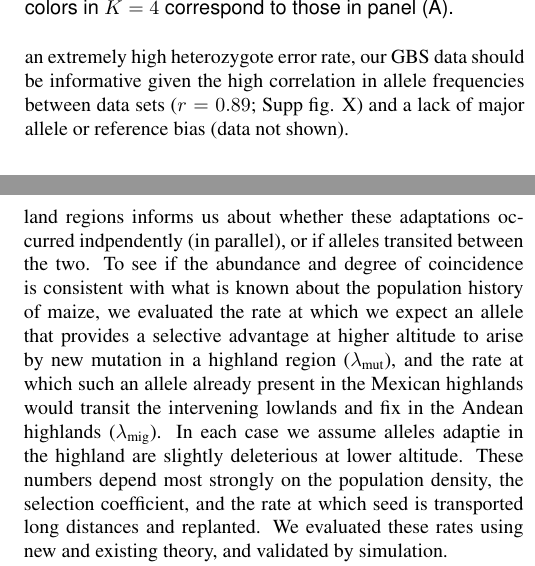
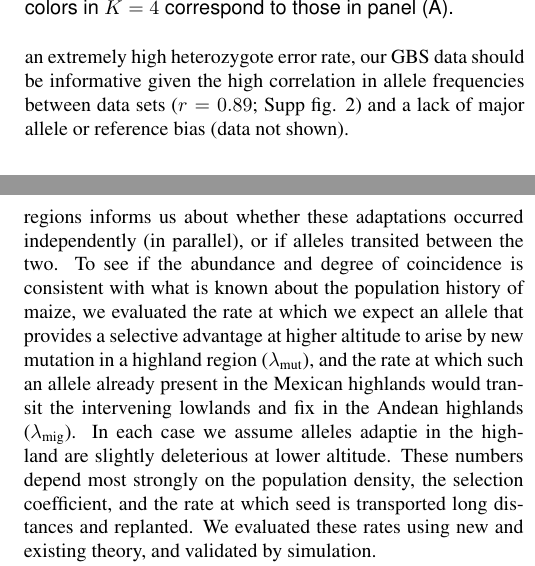
Before and after one commit to lepisorus/hilo_paper, a LaTeX document (HighLow.tex, which reads methods.tex): two parts of the columns of pages 3 and 6 of 11, joined at a grey line, cut so that both start at the same text. Compiled offline with pdfLaTeX.

Commit message:
Shohe's edits to methods and supp.

```diff
--- a/methods.tex
+++ b/methods.tex
@@ -48,14 +60,20 @@ GBS data were obtained for a subset of 87 of the landrace accessions (Supp. Tabl
 To assess data quality, we compared genotypes at the 7,197 SNPs that overlap between the MaizeSNP50 and GBS data sets.
 Excluding missing data, we compared 229,937 genotypes.
 While only 0.8\% of 173,670 homozygous loci in the MaizeSNP50 data set differed from GBS genotypes, 88.6\% of 56,267 MaizeSNP50 heterozygotes had different genotypes in the GBS data, being homozygous in nearly all cases.
-Despite an extremely high heterozygote error rate, our GBS data should be informative given the high correlation in allele frequencies between data sets ($r=0.89$; Supp fig. X) and a lack of major allele or reference bias (data not shown).
+Despite an extremely high heterozygote error rate, our GBS data should be informative given the high correlation in allele frequencies between data sets ($r=0.89$; Supp fig. 2) and a lack of major allele or reference bias (data not shown).
 %please fill in X
+%
+% Done - ST
+%
 
 \subsection*{Structure analysis}
 We performed {\sf STRUCTURE} analysis \cite[]{Pritchard_2000_10835412,Falush_2003_12930761} using  synonymous and noncoding SNPs from the MaizeSNP50 data.
 We assumed free recombination between SNPs without missing data and randomly pruned SNPs closer than 10 kb (alternative distances were tried with nearly identical results).
 We excluded SNPs in which the number of heterozygous individuals exceeded homozygotes and where the \emph{P}-value for departure from Hardy-Weinberg Equilibrium (HWE) based on a \emph{G}-test was smaller than 0.5\% using all individuals.
 % i removed sentence on paralogy. is "extreme heterozygosity" different from the above?
+%
+%  u r right.  I agree with your modification - ST
+%
 Following these data thinning measures, 17,013 biallelic SNPs remained.
 We conducted three replicate runs of {\sf STRUCTURE} using the correlated allele frequency model with admixture for \emph{K} = 2$\sim$6 populations, a burn-in length of 50,000 iterations and a run length of 100,000 iterations.
 Results across replicates were nearly identical.
@@ -191,7 +220,7 @@ While genetic positions were initially only available for the MaizeSNP50 data se
 
 We suggest below that many of these high-$F_{ST}$ alleles are locally adaptive,
 and the degree of coincidence between highland regions informs us about
-whether these adaptations occurred indpendently (in parallel), or if alleles transited between the two.
+whether these adaptations occurred independently (in parallel), or if alleles transited between the two.
 To see if the abundance and degree of coincidence is consistent with what is known about the population history of maize,
 we evaluated the rate at which we expect an allele that provides a selective advantage at higher altitude
 to arise by new mutation in a highland region ($\mutrate$),
```
Also changed, not shown: methods.tex (27 more changed lines).
